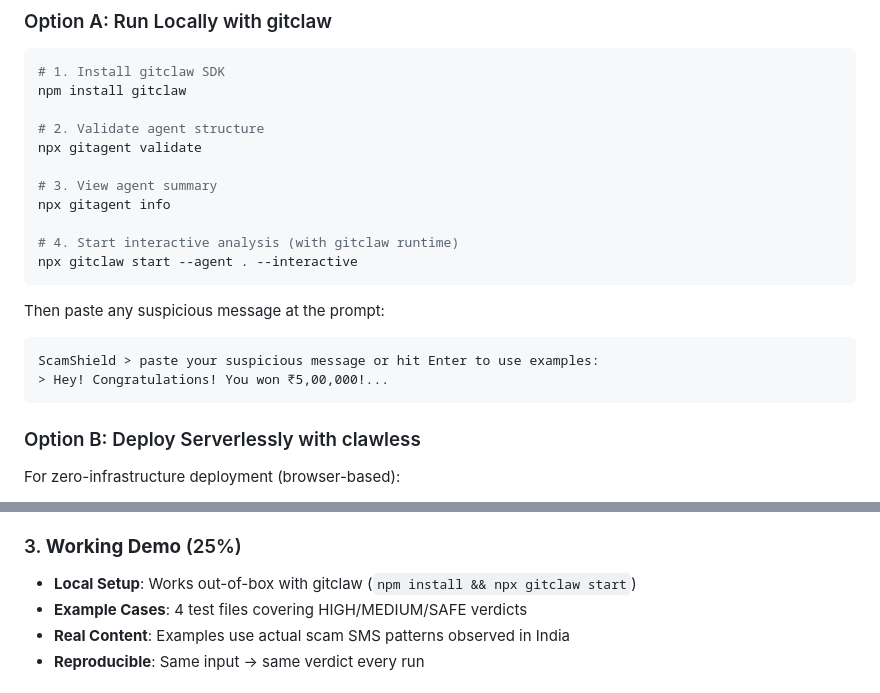
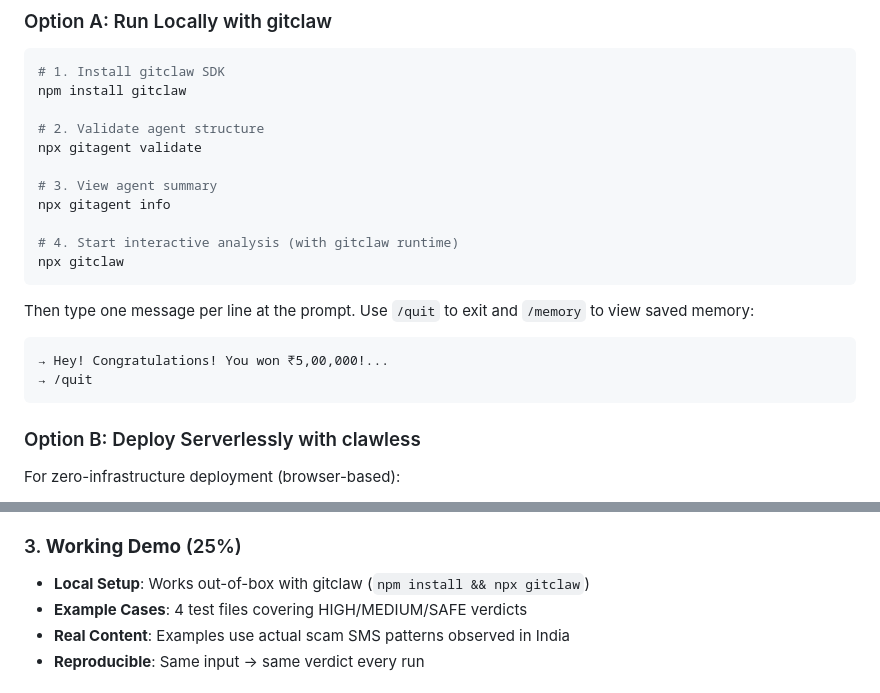
Before and after one commit to Amgothvijaykumar/ScamShield_GitAgent, a Markdown page: README.md, 2 parts joined by grey strips. GitHub-like rendering.

Commit message:
Scaffold gitclaw agent

````diff
--- a/README.md
+++ b/README.md
@@ -144,14 +144,14 @@ npx gitagent validate
 npx gitagent info
 
 # 4. Start interactive analysis (with gitclaw runtime)
-npx gitclaw start --agent . --interactive
+npx gitclaw
 ```
 
-Then paste any suspicious message at the prompt:
+Then type one message per line at the prompt. Use `/quit` to exit and `/memory` to view saved memory:
 
 ```
-ScamShield > paste your suspicious message or hit Enter to use examples:
-> Hey! Congratulations! You won ₹5,00,000!...
+→ Hey! Congratulations! You won ₹5,00,000!...
+→ /quit
 ```
 
 ### Option B: Deploy Serverlessly with clawless
@@ -341,7 +341,7 @@ This submission addresses all four hackathon judging criteria:
 - **Taxonomy-Based**: analyze-signals uses a scientific signal catalog with weighted evidence
 
 ### 3. **Working Demo** (25%)
-- **Local Setup**: Works out-of-box with gitclaw (`npm install && npx gitclaw start`)
+- **Local Setup**: Works out-of-box with gitclaw (`npm install && npx gitclaw`)
 - **Example Cases**: 4 test files covering HIGH/MEDIUM/SAFE verdicts
 - **Real Content**: Examples use actual scam SMS patterns observed in India
 - **Reproducible**: Same input → same verdict every run
````
